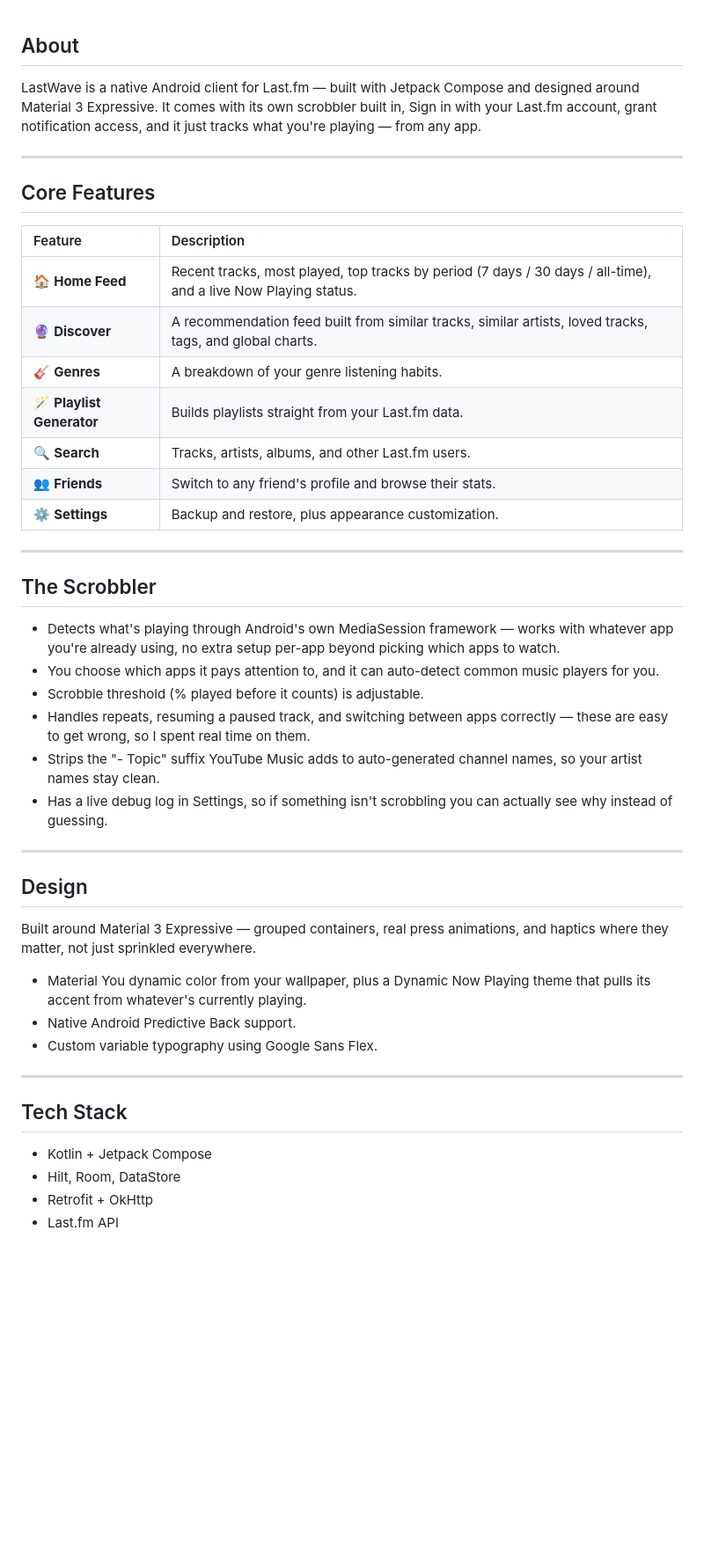
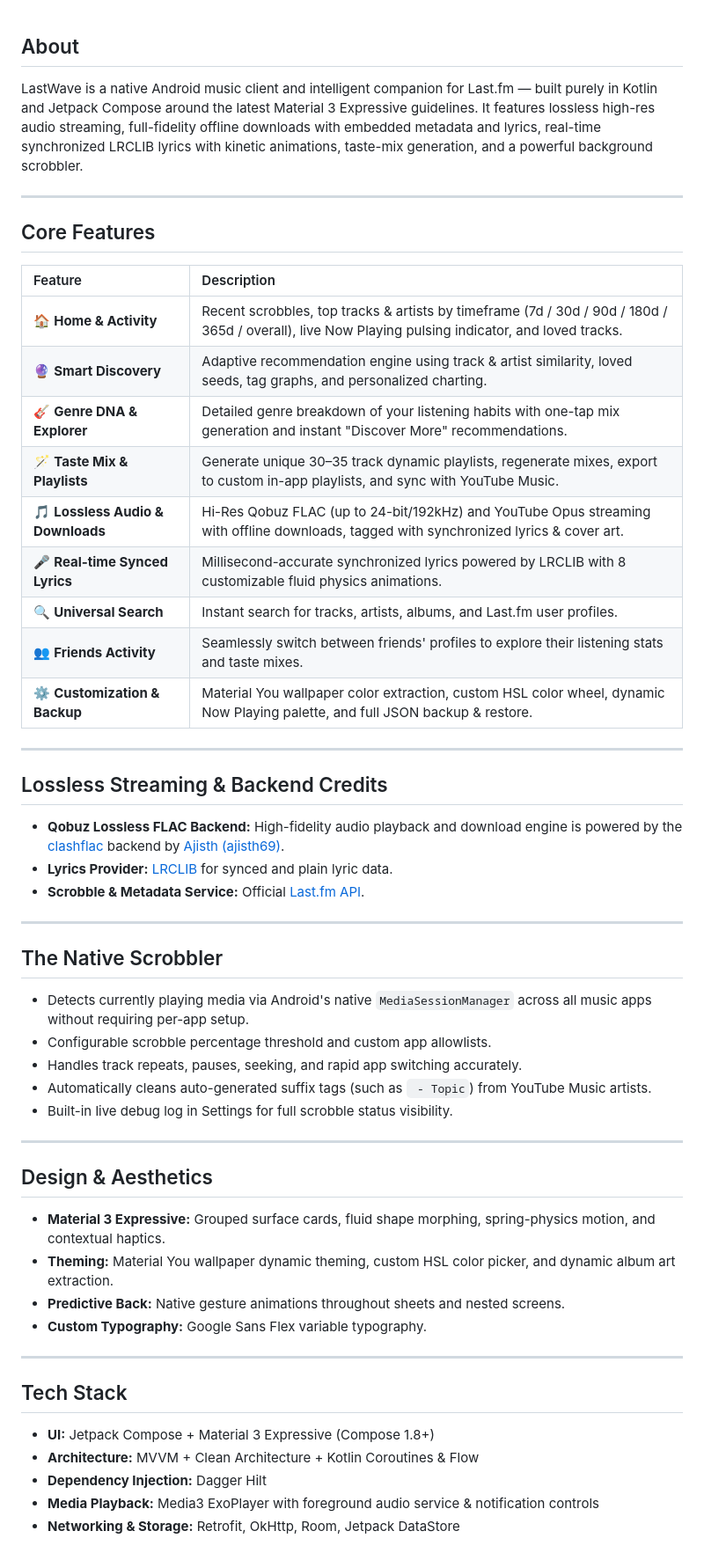
Before and after one commit to Clash-Projects/LastWave-native, a Markdown page: README.md, the part around one of its changes. Shown at 88% size. Drawn GitHub-style; blank space fills up the shorter version.

Commit message:
docs: update README with v3.0, logo, clashflac credit, and co-authorship

```diff
--- a/README.md
+++ b/README.md
@@ -35,7 +49,7 @@
 
 ## About
 
-LastWave is a native Android client for Last.fm — built with Jetpack Compose and designed around Material 3 Expressive. It comes with its own scrobbler built in,  Sign in with your Last.fm account, grant notification access, and it just tracks what you're playing — from any app.
+LastWave is a native Android music client and intelligent companion for Last.fm — built purely in Kotlin and Jetpack Compose around the latest Material 3 Expressive guidelines. It features lossless high-res audio streaming, full-fidelity offline downloads with embedded metadata and lyrics, real-time synchronized LRCLIB lyrics with kinetic animations, taste-mix generation, and a powerful background scrobbler.
 
 ---
 
@@ -43,42 +57,50 @@ LastWave is a native Android client for Last.fm — built with Jetpack Compose a
 
 | Feature | Description |
 |:---|:---|
-| 🏠 **Home Feed** | Recent tracks, most played, top tracks by period (7 days / 30 days / all-time), and a live Now Playing status. |
-| 🔮 **Discover** | A recommendation feed built from similar tracks, similar artists, loved tracks, tags, and global charts. |
-| 🎸 **Genres** | A breakdown of your genre listening habits. |
-| 🪄 **Playlist Generator** | Builds playlists straight from your Last.fm data. |
-| 🔍 **Search** | Tracks, artists, albums, and other Last.fm users. |
-| 👥 **Friends** | Switch to any friend's profile and browse their stats. |
-| ⚙️ **Settings** | Backup and restore, plus appearance customization. |
+| 🏠 **Home & Activity** | Recent scrobbles, top tracks & artists by timeframe (7d / 30d / 90d / 180d / 365d / overall), live Now Playing pulsing indicator, and loved tracks. |
+| 🔮 **Smart Discovery** | Adaptive recommendation engine using track & artist similarity, loved seeds, tag graphs, and personalized charting. |
+| 🎸 **Genre DNA & Explorer** | Detailed genre breakdown of your listening habits with one-tap mix generation and instant "Discover More" recommendations. |
+| 🪄 **Taste Mix & Playlists** | Generate unique 30–35 track dynamic playlists, regenerate mixes, export to custom in-app playlists, and sync with YouTube Music. |
+| 🎵 **Lossless Audio & Downloads** | Hi-Res Qobuz FLAC (up to 24-bit/192kHz) and YouTube Opus streaming with offline downloads, tagged with synchronized lyrics & cover art. |
+| 🎤 **Real-time Synced Lyrics** | Millisecond-accurate synchronized lyrics powered by LRCLIB with 8 customizable fluid physics animations. |
+| 🔍 **Universal Search** | Instant search for tracks, artists, albums, and Last.fm user profiles. |
+| 👥 **Friends Activity** | Seamlessly switch between friends' profiles to explore their listening stats and taste mixes. |
+| ⚙️ **Customization & Backup** | Material You wallpaper color extraction, custom HSL color wheel, dynamic Now Playing palette, and full JSON backup & restore. |
 
 ---
 
-## The Scrobbler
+## Lossless Streaming & Backend Credits
 
-
-- Detects what's playing through Android's own MediaSession framework — works with whatever app you're already using, no extra setup per-app beyond picking which apps to watch.
-- You choose which apps it pays attention to, and it can auto-detect common music players for you.
-- Scrobble threshold (% played before it counts) is adjustable.
-- Handles repeats, resuming a paused track, and switching between apps correctly — these are easy to get wrong, so I spent real time on them.
-- Strips the "- Topic" suffix YouTube Music adds to auto-generated channel names, so your artist names stay clean.
-- Has a live debug log in Settings, so if something isn't scrobbling you can actually see why instead of guessing.
+- **Qobuz Lossless FLAC Backend:** High-fidelity audio playback and download engine is powered by the [clashflac](https://github.com/ajisth69/clashflac) backend by [Ajisth (ajisth69)](https://github.com/ajisth69).
+- **Lyrics Provider:** [LRCLIB](https://lrclib.net) for synced and plain lyric data.
+- **Scrobble & Metadata Service:** Official [Last.fm API](https://www.last.fm/api).
 
 ---
 
-## Design
+## The Native Scrobbler
 
-Built around Material 3 Expressive — grouped containers, real press animations, and haptics where they matter, not just sprinkled everywhere.
+- Detects currently playing media via Android's native `MediaSessionManager` across all music apps without requiring per-app setup.
+- Configurable scrobble percentage threshold and custom app allowlists.
+- Handles track repeats, pauses, seeking, and rapid app switching accurately.
+- Automatically cleans auto-generated suffix tags (such as ` - Topic`) from YouTube Music artists.
+- Built-in live debug log in Settings for full scrobble status visibility.
 
-- Material You dynamic color from your wallpaper, plus a Dynamic Now Playing theme that pulls its accent from whatever's currently playing.
-- Native Android Predictive Back support.
-- Custom variable typography using Google Sans Flex.
+---
+
+## Design & Aesthetics
+
+- **Material 3 Expressive:** Grouped surface cards, fluid shape morphing, spring-physics motion, and contextual haptics.
+- **Theming:** Material You wallpaper dynamic theming, custom HSL color picker, and dynamic album art extraction.
+- **Predictive Back:** Native gesture animations throughout sheets and nested screens.
+- **Custom Typography:** Google Sans Flex variable typography.
 
 ---
 
 ## Tech Stack
 
-- Kotlin + Jetpack Compose
-- Hilt, Room, DataStore
-- Retrofit + OkHttp
-- Last.fm API
+- **UI:** Jetpack Compose + Material 3 Expressive (Compose 1.8+)
+- **Architecture:** MVVM + Clean Architecture + Kotlin Coroutines & Flow
+- **Dependency Injection:** Dagger Hilt
+- **Media Playback:** Media3 ExoPlayer with foreground audio service & notification controls
+- **Networking & Storage:** Retrofit, OkHttp, Room, Jetpack DataStore
 
```
Also changed, not shown: other parts of README.md (+31 -9 lines).
